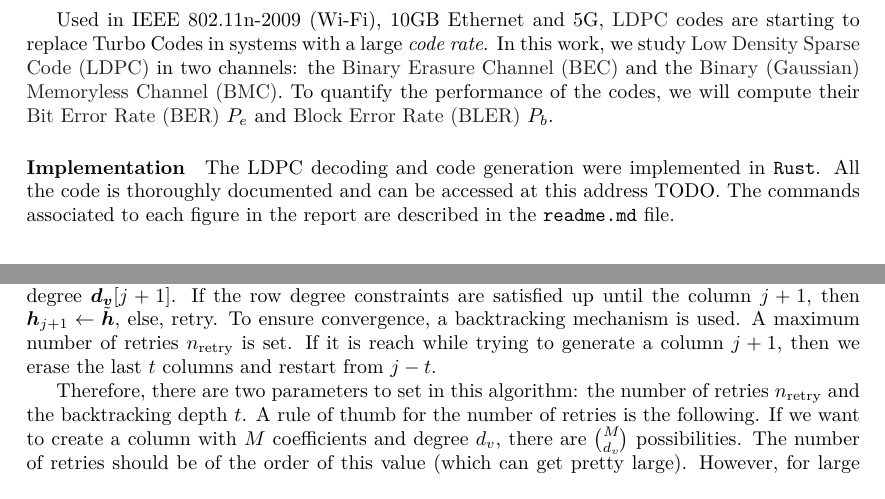
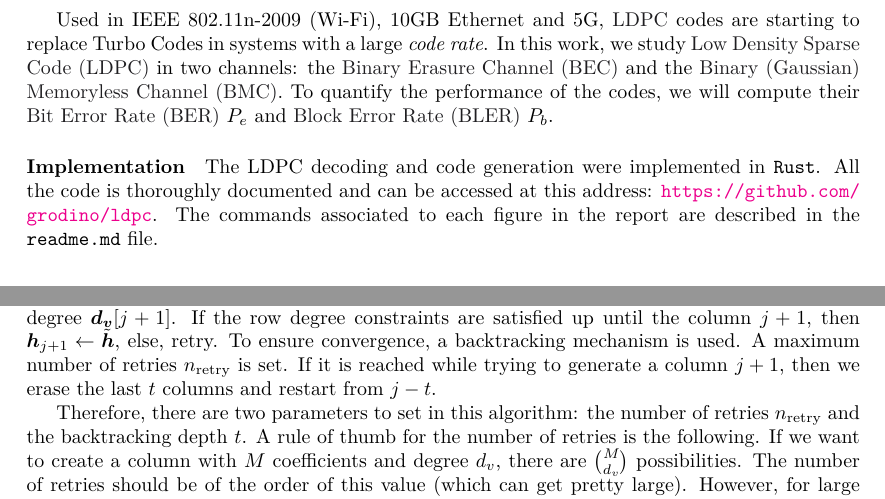
Before and after one commit to grodino/ldpc, a LaTeX document (report/main.tex, which reads report/content/mackay.tex): two parts of pages 4 and 11 of 16, joined at a grey line, cut so that both start at the same text. Compiled offline with XeLaTeX.

Commit message:
report: second proof reading

```diff
--- a/report/content/mackay.tex
+++ b/report/content/mackay.tex
@@ -12,8 +12,8 @@ we randomly draw a column $\bm{\tilde{h}}$ with degree $\bm{d_v}[j+1]$. If the
 row degree constraints are satisfied up until the column $j+1$, then
 $\bm{h}_{j+1} \leftarrow \bm{\tilde{h}}$, else, retry. To ensure convergence, a
 backtracking mechanism is used. A maximum number of retries $n_\text{retry}$ is
-set. If it is reach while trying to generate a column $j + 1$, then we erase the
-last $t$ columns and restart from $j - t$.
+set. If it is reached while trying to generate a column $j + 1$, then we erase
+the last $t$ columns and restart from $j - t$.
 
 Therefore, there are two parameters to set in this algorithm: the number of
 retries $n_\text{retry}$ and the backtracking depth $t$. A rule of thumb for the
--- a/report/main.tex
+++ b/report/main.tex
@@ -93,7 +93,7 @@ In this work, we study \acrfull{ldpc} in two channels: the \acrfull{bec} and the
 
 \paragraph{Implementation} The LDPC decoding and code generation were
 implemented in \texttt{Rust}. All the code is thoroughly documented and can be
-accessed at this address TODO. The commands associated to each figure in the
+accessed at this address: \url{https://github.com/grodino/ldpc}. The commands associated to each figure in the
 report are described in the \texttt{readme.md} file.
 
 \input{content/setting}
```
Also changed, not shown: readme.md.
